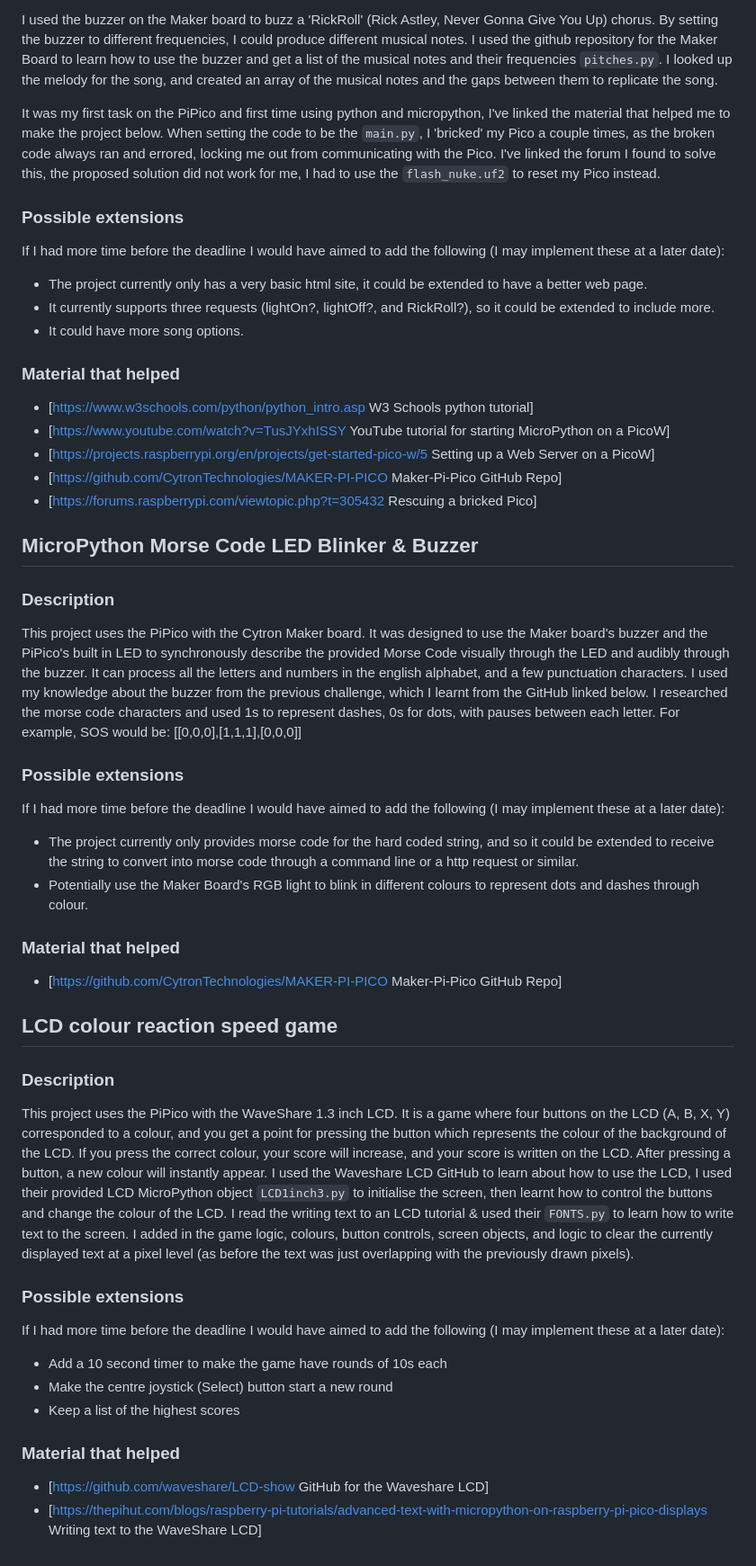
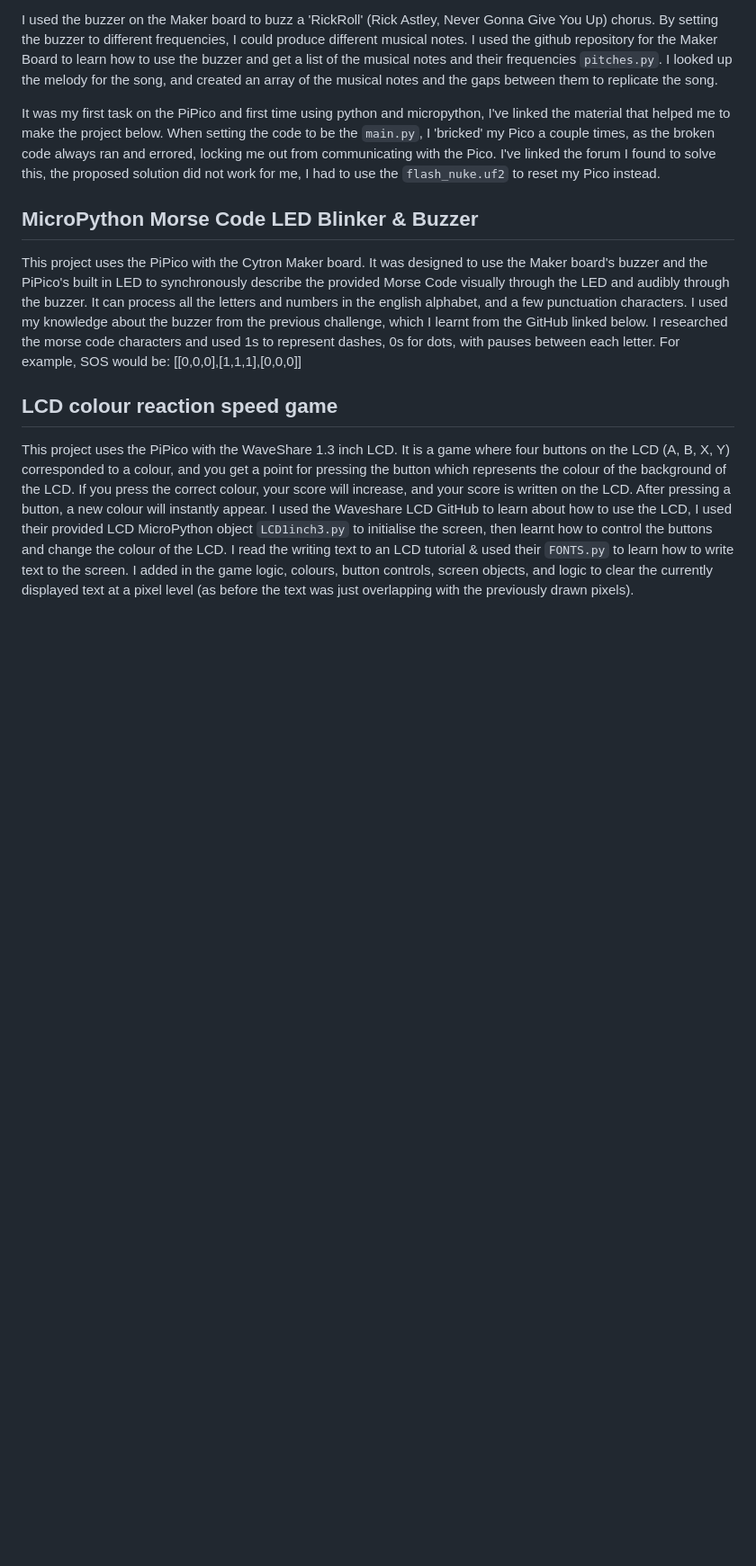
Before and after one commit to Jsk1n22/COMP2215_2324_Projects, a Markdown page: README.md, the part around one of its changes. Shown at 90% size. Rendered like a GitHub page; blank space fills up the shorter version.

```diff
--- a/README.md
+++ b/README.md
@@ -7,41 +8,8 @@ I used the buzzer on the Maker board to buzz a 'RickRoll' (Rick Astley, Never Go
 
 It was my first task on the PiPico and first time using python and micropython, I've linked the material that helped me to make the project below. When setting the code to be the <code>main.py</code>, I 'bricked' my Pico a couple times, as the broken code always ran and errored, locking me out from communicating with the Pico. I've linked the forum I found to solve this, the proposed solution did not work for me, I had to use the <code>flash_nuke.uf2</code> to reset my Pico instead.
 
-### Possible extensions
-If I had more time before the deadline I would have aimed to add the following (I may implement these at a later date):
-* The project currently only has a very basic html site, it could be extended to have a better web page.
-* It currently supports three requests (lightOn?, lightOff?, and RickRoll?), so it could be extended to include more.
-* It could have more song options.
-
-### Material that helped
-* [https://www.w3schools.com/python/python_intro.asp W3 Schools python tutorial]
-* [https://www.youtube.com/watch?v=TusJYxhISSY YouTube tutorial for starting MicroPython on a PicoW]
-* [https://projects.raspberrypi.org/en/projects/get-started-pico-w/5 Setting up a Web Server on a PicoW]
-* [https://github.com/CytronTechnologies/MAKER-PI-PICO Maker-Pi-Pico GitHub Repo]
-* [https://forums.raspberrypi.com/viewtopic.php?t=305432 Rescuing a bricked Pico]
-
 ## MicroPython Morse Code LED Blinker & Buzzer
-### Description
 This project uses the PiPico with the Cytron Maker board. It was designed to use the Maker board's buzzer and the PiPico's built in LED to synchronously describe the provided Morse Code visually through the LED and audibly through the buzzer. It can process all the letters and numbers in the english alphabet, and a few punctuation characters. I used my knowledge about the buzzer from the previous challenge, which I learnt from the GitHub linked below. I researched the morse code characters and used 1s to represent dashes, 0s for dots, with pauses between each letter. For example, SOS would be: [[0,0,0],[1,1,1],[0,0,0]]
 
-### Possible extensions
-If I had more time before the deadline I would have aimed to add the following (I may implement these at a later date):
-* The project currently only provides morse code for the hard coded string, and so it could be extended to receive the string to convert into morse code through a command line or a http request or similar.
-* Potentially use the Maker Board's RGB light to blink in different colours to represent dots and dashes through colour.
-
-### Material that helped
-* [https://github.com/CytronTechnologies/MAKER-PI-PICO Maker-Pi-Pico GitHub Repo]
-
 ## LCD colour reaction speed game
-### Description
 This project uses the PiPico with the WaveShare 1.3 inch LCD. It is a game where four buttons on the LCD (A, B, X, Y) corresponded to a colour, and you get a point for pressing the button which represents the colour of the background of the LCD. If you press the correct colour, your score will increase, and your score is written on the LCD. After pressing a button, a new colour will instantly appear. I used the Waveshare LCD GitHub to learn about how to use the LCD, I used their provided LCD MicroPython object <code>LCD1inch3.py</code> to initialise the screen, then learnt how to control the buttons and change the colour of the LCD. I read the writing text to an LCD tutorial & used their <code>FONTS.py</code> to learn how to write text to the screen. I added in the game logic, colours, button controls, screen objects, and logic to clear the currently displayed text at a pixel level (as before the text was just overlapping with the previously drawn pixels).
-
-### Possible extensions
-If I had more time before the deadline I would have aimed to add the following (I may implement these at a later date):
-* Add a 10 second timer to make the game have rounds of 10s each
-* Make the centre joystick (Select) button start a new round
-* Keep a list of the highest scores
-
-### Material that helped
-* [https://github.com/waveshare/LCD-show GitHub for the Waveshare LCD]
-* [https://thepihut.com/blogs/raspberry-pi-tutorials/advanced-text-with-micropython-on-raspberry-pi-pico-displays Writing text to the WaveShare LCD]
```
Also changed, not shown: other parts of README.md (+2 -1 lines).
